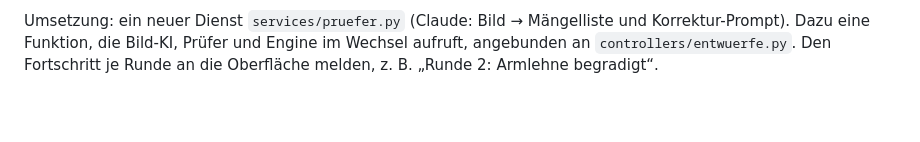
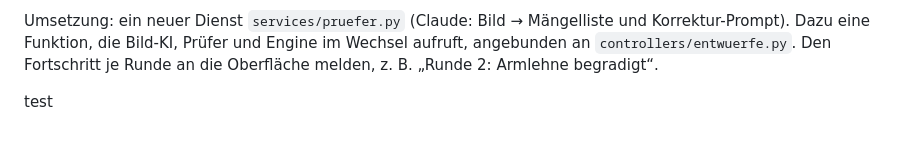
Before and after one commit to Readysoon/parawerk, a Markdown page: README.md, the part around the change. Rendered like a GitHub page; blank space fills up the shorter version.

Commit message:
test git actions

```diff
--- a/README.md
+++ b/README.md
@@ -144,3 +144,5 @@ Die Bild-KI malt manchmal Möbel, die man so nicht bauen kann: Rundungen, schweb
 Ergebnis: Die angezeigten Entwürfe sind schon baubar, und Bild und Bauplan passen zusammen. Kosten: je Runde ein Inpainting-Aufruf und ein bis zwei Claude-Aufrufe pro Entwurf. Den Loop eventuell nur für den gewählten Entwurf laufen lassen.
 
 Umsetzung: ein neuer Dienst `services/pruefer.py` (Claude: Bild → Mängelliste und Korrektur-Prompt). Dazu eine Funktion, die Bild-KI, Prüfer und Engine im Wechsel aufruft, angebunden an `controllers/entwuerfe.py`. Den Fortschritt je Runde an die Oberfläche melden, z. B. „Runde 2: Armlehne begradigt“.
+
+test
```
